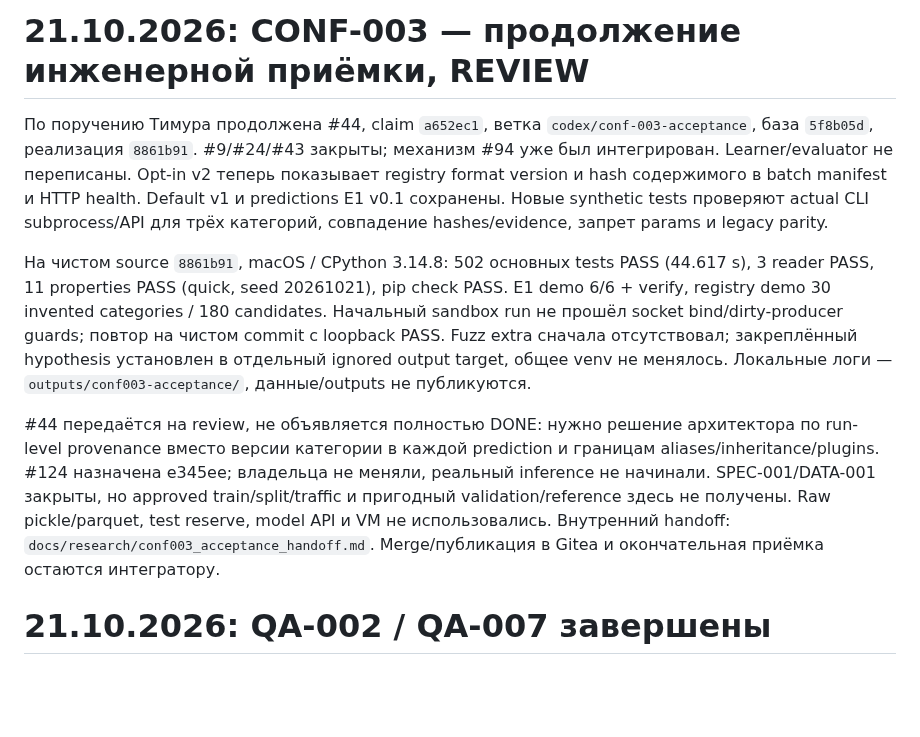
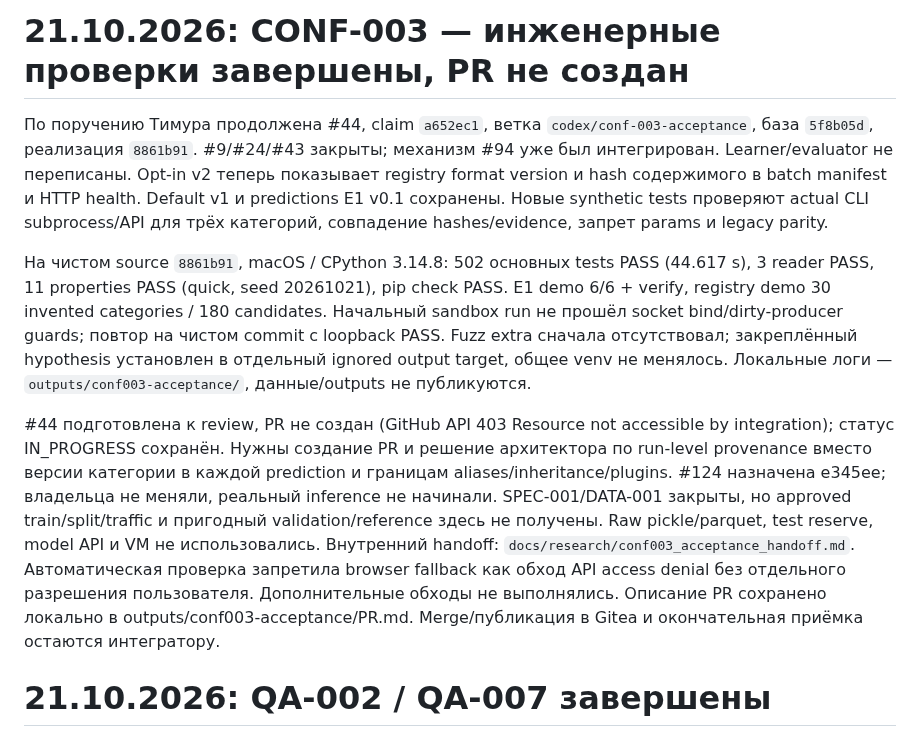
Before and after one commit to CRUDoshleps/GoodsAI, a Markdown page: docs/PROJECT_STATUS.md, the part around the change. GitHub-like rendering; blank space fills up the shorter version.

```diff
--- a/docs/PROJECT_STATUS.md
+++ b/docs/PROJECT_STATUS.md
@@ -1,4 +1,4 @@
-# 21.10.2026: CONF-003 — продолжение инженерной приёмки, REVIEW
+# 21.10.2026: CONF-003 — инженерные проверки завершены, PR не создан
 
 По поручению Тимура продолжена #44, claim `a652ec1`, ветка
 `codex/conf-003-acceptance`, база `5f8b05d`, реализация `8861b91`.
@@ -16,13 +16,17 @@ PASS. E1 demo 6/6 + verify, registry demo 30 invented categories / 180 candidate
 hypothesis установлен в отдельный ignored output target, общее venv не менялось.
 Локальные логи — `outputs/conf003-acceptance/`, данные/outputs не публикуются.
 
-#44 передаётся на review, не объявляется полностью DONE: нужно решение
+#44 подготовлена к review, PR не создан (GitHub API 403 Resource not accessible
+by integration); статус IN_PROGRESS сохранён. Нужны создание PR и решение
 архитектора по run-level provenance вместо версии категории в каждой prediction
 и границам aliases/inheritance/plugins. #124 назначена e345ee; владельца не
 меняли, реальный inference не начинали. SPEC-001/DATA-001 закрыты, но approved
 train/split/traffic и пригодный validation/reference здесь не получены.
 Raw pickle/parquet, test reserve, model API и VM не использовались.
 Внутренний handoff: `docs/research/conf003_acceptance_handoff.md`.
+Автоматическая проверка запретила browser fallback как обход API access denial
+без отдельного разрешения пользователя. Дополнительные обходы не выполнялись.
+Описание PR сохранено локально в outputs/conf003-acceptance/PR.md.
 Merge/публикация в Gitea и окончательная приёмка остаются интегратору.
 
 # 21.10.2026: QA-002 / QA-007 завершены
```
Also changed, not shown: TASKS.md (+1 -1 lines), docs/research/conf003_acceptance_handoff.md (+9 -0 lines).
